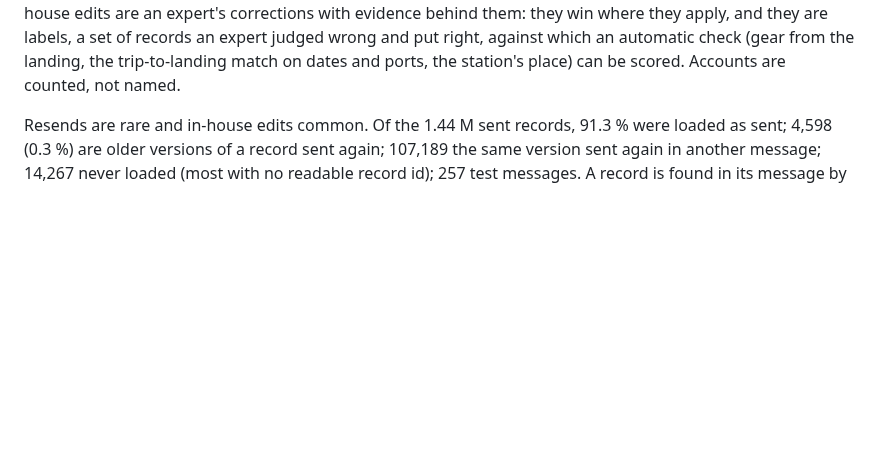
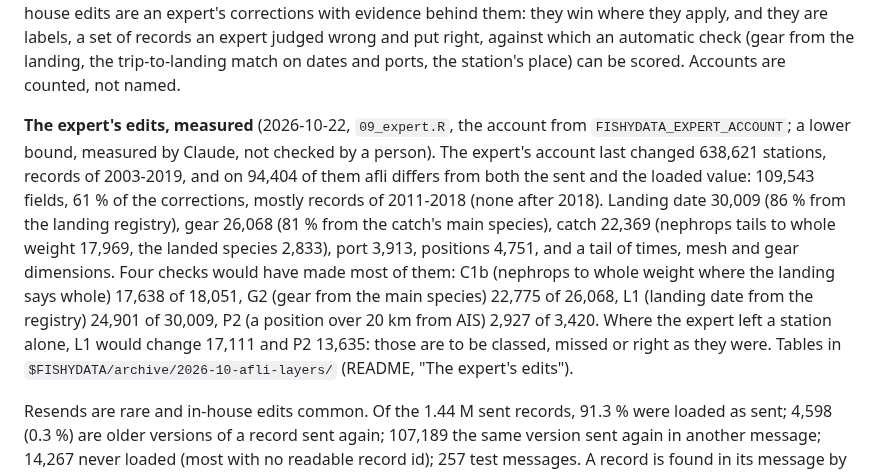
Before and after one commit to einarhjorleifsson/fishycode, a Markdown page: curate/plans/037-the-most-upstream-source.md, the part around the change. GitHub-like rendering; blank space fills up the shorter version.

```diff
--- a/curate/plans/037-the-most-upstream-source.md
+++ b/curate/plans/037-the-most-upstream-source.md
@@ -71,6 +71,17 @@ by comparing sources and asking the captains. So the in-house edits are an exper
 them: they win where they apply, and they are labels, a set of records an expert judged wrong and put right, against
 which an automatic check (gear from the landing, the trip-to-landing match on dates and ports, the station's place) can
 be scored. Accounts are counted, not named.
+
+**The expert's edits, measured** (2026-10-22, `09_expert.R`, the account from `FISHYDATA_EXPERT_ACCOUNT`; a lower bound,
+measured by Claude, not checked by a person). The expert's account last changed 638,621 stations, records of 2003-2019,
+and on 94,404 of them afli differs from both the sent and the loaded value: 109,543 fields, 61 % of the corrections,
+mostly records of 2011-2018 (none after 2018). Landing date 30,009 (86 % from the landing registry), gear 26,068 (81 %
+from the catch's main species), catch 22,369 (nephrops tails to whole weight 17,969, the landed species 2,833), port
+3,913, positions 4,751, and a tail of times, mesh and gear dimensions. Four checks would have made most of them: C1b
+(nephrops to whole weight where the landing says whole) 17,638 of 18,051, G2 (gear from the main species) 22,775 of
+26,068, L1 (landing date from the registry) 24,901 of 30,009, P2 (a position over 20 km from AIS) 2,927 of 3,420.
+Where the expert left a station alone, L1 would change 17,111 and P2 13,635: those are to be classed, missed or right
+as they were. Tables in `$FISHYDATA/archive/2026-10-afli-layers/` (README, "The expert's edits").
 
 Resends are rare and in-house edits common. Of the 1.44 M sent records, 91.3 % were loaded as sent; 4,598 (0.3 %)
 are older versions of a record sent again; 107,189 the same version sent again in another message; 14,267 never
```
Also changed, not shown: TODO.md (+7 -3 lines), curate/decisions/164-stk-trail-time-and-identity.md (+4 -2 lines).
